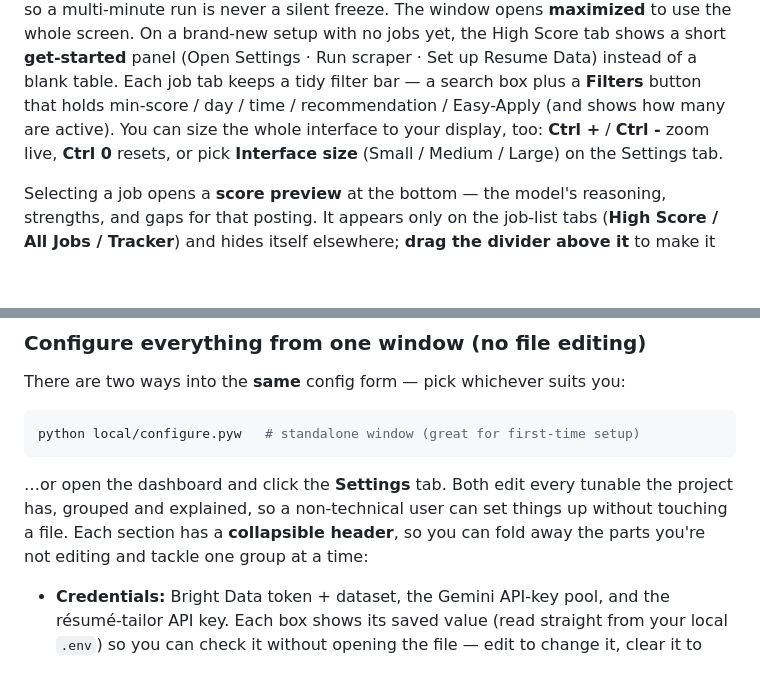
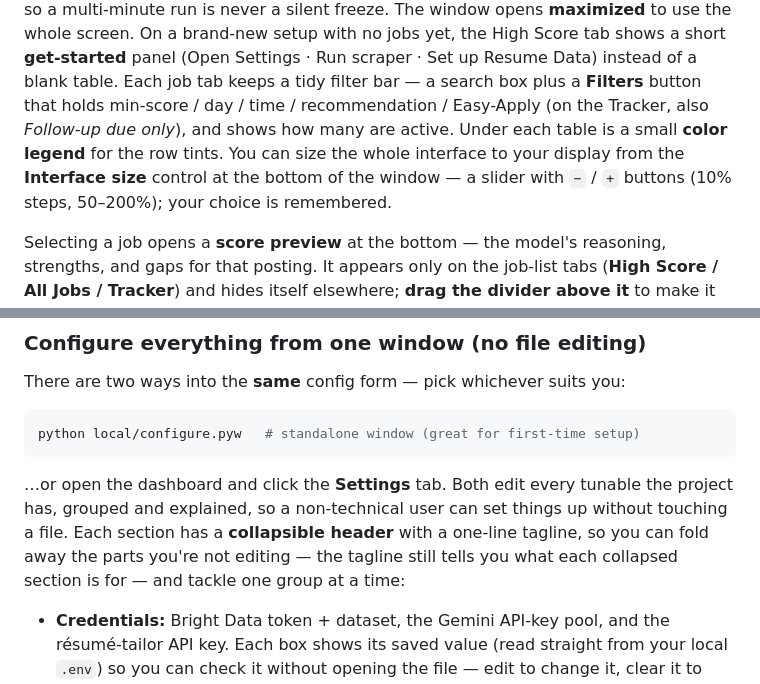
Before and after one commit to yib7/INployed, a Markdown page: README.md, 2 parts joined by grey strips. GitHub-like rendering; blank space fills up the shorter version.

Commit message:
docs: bottom scale bar, Follow-up in Filters, section taglines, color legend (cycle 17 SP5)

````diff
--- a/README.md
+++ b/README.md
@@ -135,9 +135,11 @@ bullets`) so a multi-minute run is never a silent freeze. The window opens **max
 to use the whole screen. On a brand-new setup with no jobs yet, the High Score tab shows a
 short **get-started** panel (Open Settings · Run scraper · Set up Resume Data) instead of a
 blank table. Each job tab keeps a tidy filter bar — a search box plus a **Filters** button
-that holds min-score / day / time / recommendation / Easy-Apply (and shows how many are
-active). You can size the whole interface to your display, too: **Ctrl +** / **Ctrl -** zoom
-live, **Ctrl 0** resets, or pick **Interface size** (Small / Medium / Large) on the Settings tab.
+that holds min-score / day / time / recommendation / Easy-Apply (on the Tracker, also
+*Follow-up due only*), and shows how many are active. Under each table is a small **color
+legend** for the row tints. You can size the whole interface to your display from the
+**Interface size** control at the bottom of the window — a slider with `−` / `+` buttons
+(10% steps, 50–200%); your choice is remembered.
 
 Selecting a job opens a **score preview** at the bottom — the model's reasoning,
 strengths, and gaps for that posting. It appears only on the job-list tabs (**High
@@ -186,8 +188,9 @@ python local/configure.pyw   # standalone window (great for first-time setup)
 ```
 …or open the dashboard and click the **Settings** tab. Both edit every tunable
 the project has, grouped and explained, so a non-technical user can set things up
-without touching a file. Each section has a **collapsible header**, so you can fold
-away the parts you're not editing and tackle one group at a time:
+without touching a file. Each section has a **collapsible header** with a one-line
+tagline, so you can fold away the parts you're not editing — the tagline still tells
+you what each collapsed section is for — and tackle one group at a time:
 
 - **Credentials:** Bright Data token + dataset, the Gemini API-key pool, and the
   résumé-tailor API key. Each box shows its saved value (read straight from your
````
Also changed, not shown: docs/ARCHITECTURE.md (+10 -7 lines).
